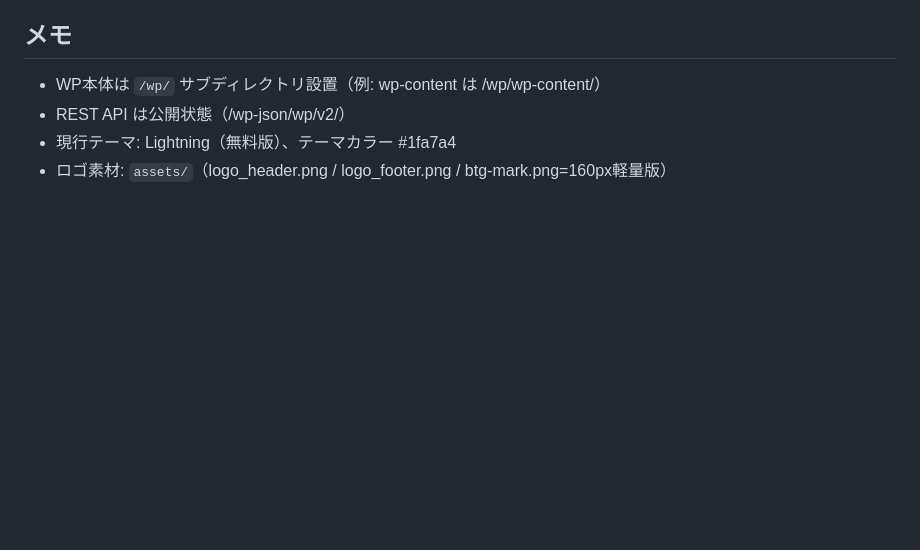
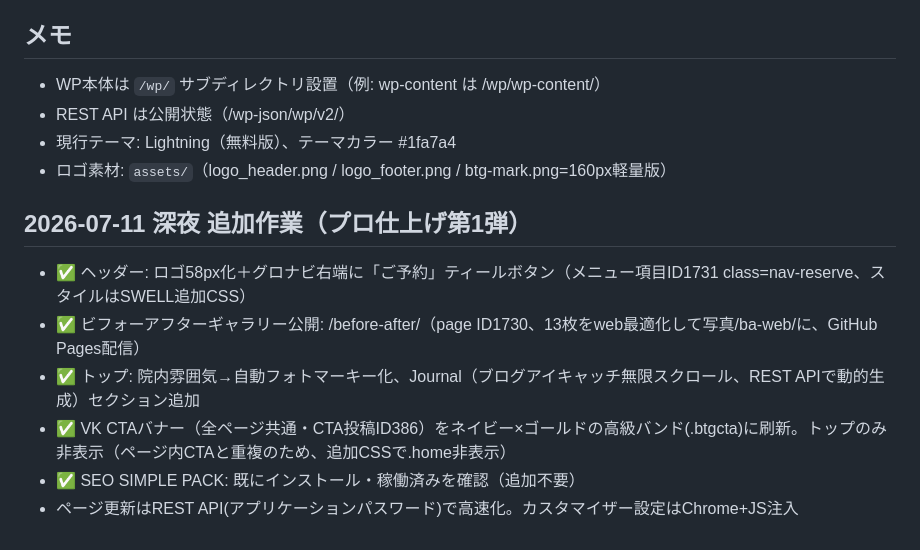
Before and after one commit to BoneTechGroup/btg-komaki-site, a Markdown page: 作業メモ.md, the part around the change. Rendered like a GitHub page; blank space fills up the shorter version.

Commit message:
作業メモ: プロ仕上げ第1弾(ヘッダー/BAギャラリー/マーキー/CTA刷新)

```diff
--- a/作業メモ.md
+++ b/作業メモ.md
@@ -34,3 +34,11 @@
 - REST API は公開状態（/wp-json/wp/v2/）
 - 現行テーマ: Lightning（無料版）、テーマカラー #1fa7a4
 - ロゴ素材: `assets/`（logo_header.png / logo_footer.png / btg-mark.png=160px軽量版）
+
+## 2026-07-11 深夜 追加作業（プロ仕上げ第1弾）
+- ✅ ヘッダー: ロゴ58px化＋グロナビ右端に「ご予約」ティールボタン（メニュー項目ID1731 class=nav-reserve、スタイルはSWELL追加CSS）
+- ✅ ビフォーアフターギャラリー公開: /before-after/（page ID1730、13枚をweb最適化して写真/ba-web/に、GitHub Pages配信）
+- ✅ トップ: 院内雰囲気→自動フォトマーキー化、Journal（ブログアイキャッチ無限スクロール、REST APIで動的生成）セクション追加
+- ✅ VK CTAバナー（全ページ共通・CTA投稿ID386）をネイビー×ゴールドの高級バンド(.btgcta)に刷新。トップのみ非表示（ページ内CTAと重複のため、追加CSSで.home非表示）
+- ✅ SEO SIMPLE PACK: 既にインストール・稼働済みを確認（追加不要）
+- ページ更新はREST API(アプリケーションパスワード)で高速化。カスタマイザー設定はChrome+JS注入
```
